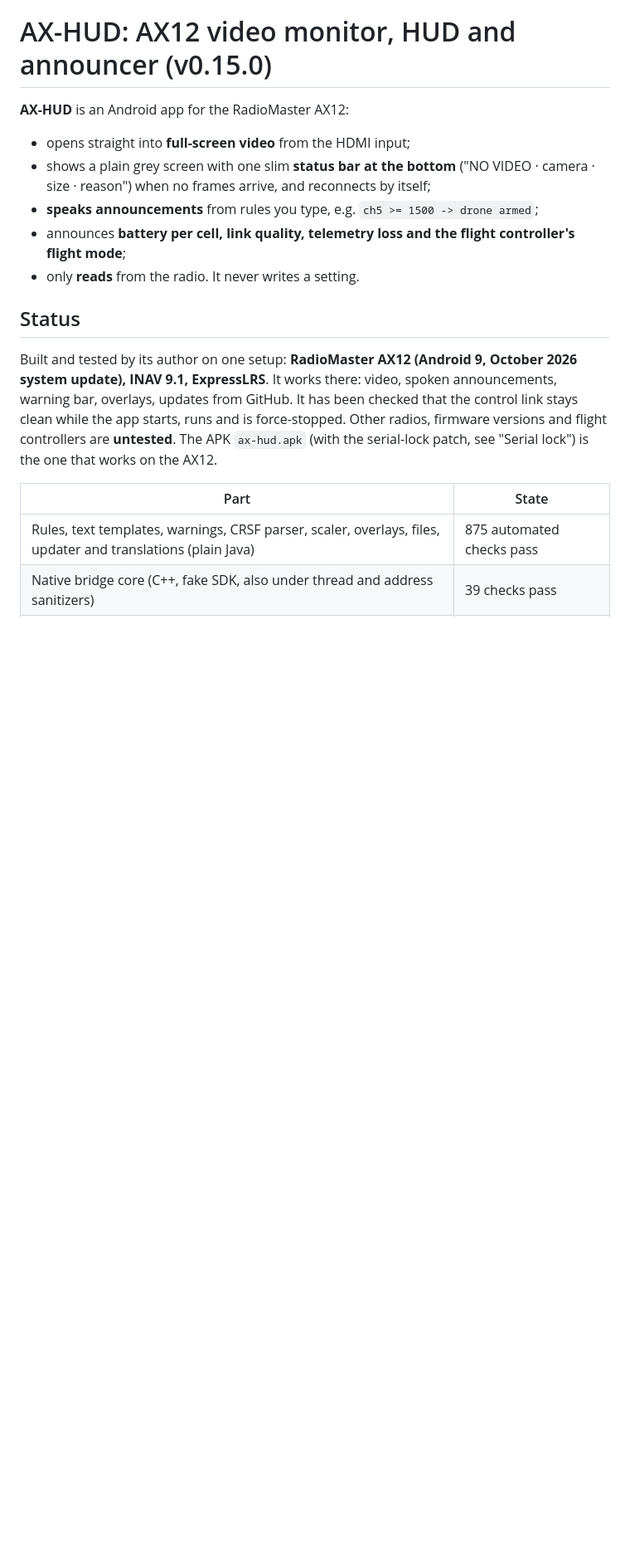
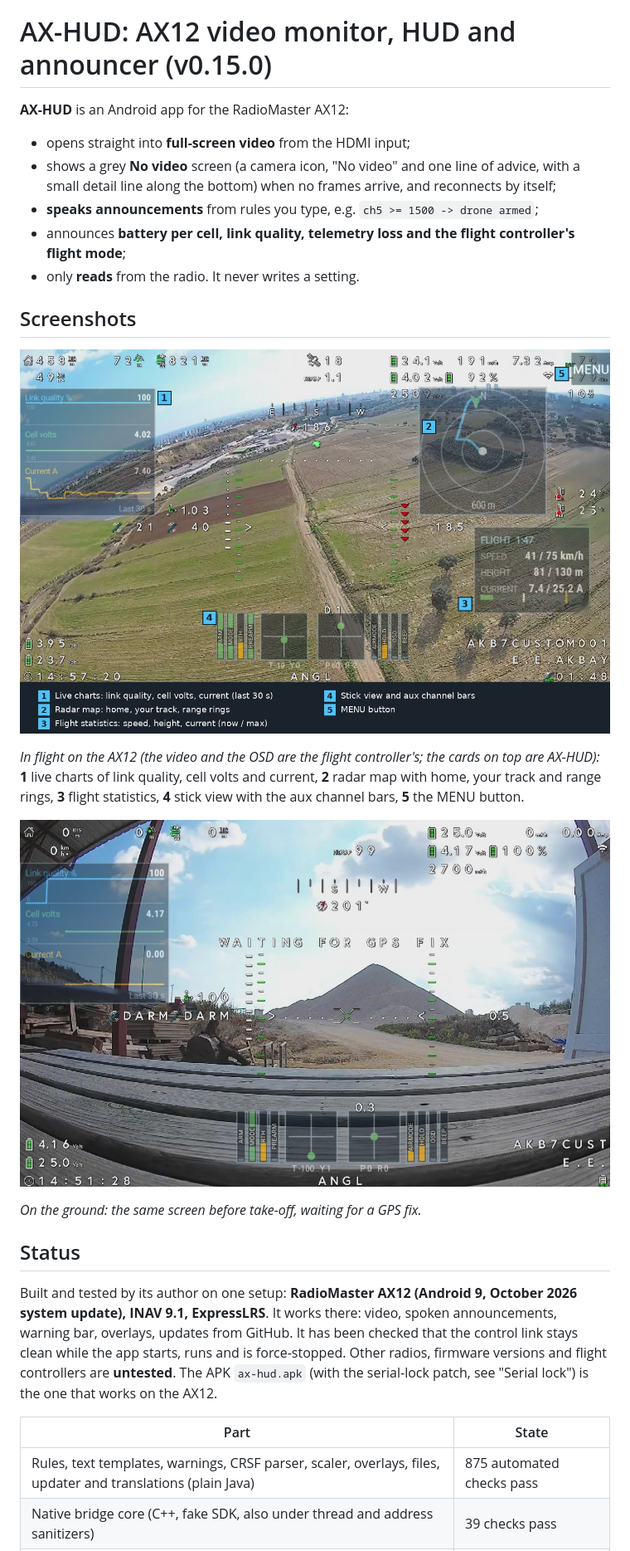
Before and after one commit to eminesrefakbay/RM-AX12-Video-Monitor-And-Announcer-APK, a Markdown page: README.md, the part around the change. Shown at 83% size. Drawn GitHub-style; pictures changed too: docs/screenshots/hud-flight-annotated.jpg (added), docs/screenshots/hud-ground.jpg (added); blank space fills up the shorter version.

Commit message:
docs: screenshots and social preview image

```diff
--- a/README.md
+++ b/README.md
@@ -7,10 +7,22 @@
 **AX-HUD** is an Android app for the RadioMaster AX12:
 
 * opens straight into **full-screen video** from the HDMI input;
-* shows a plain grey screen with one slim **status bar at the bottom** ("NO VIDEO · camera · size · reason") when no frames arrive, and reconnects by itself;
+* shows a grey **No video** screen (a camera icon, "No video" and one line of advice, with a small detail line along the bottom) when no frames arrive, and reconnects by itself;
 * **speaks announcements** from rules you type, e.g. `ch5 >= 1500 -> drone armed`;
 * announces **battery per cell, link quality, telemetry loss and the flight controller's flight mode**;
 * only **reads** from the radio. It never writes a setting.
+
+## Screenshots
+
+![AX-HUD in flight on the RadioMaster AX12: live charts, radar map, flight statistics and stick view over the video](docs/screenshots/hud-flight-annotated.jpg)
+
+*In flight on the AX12 (the video and the OSD are the flight controller's; the cards on top are AX-HUD):*
+**1** live charts of link quality, cell volts and current, **2** radar map with home, your track and range rings, **3** flight statistics,
+**4** stick view with the aux channel bars, **5** the MENU button.
+
+![AX-HUD on the ground, waiting for a GPS fix](docs/screenshots/hud-ground.jpg)
+
+*On the ground: the same screen before take-off, waiting for a GPS fix.*
 
 ## Status
 
```
Also changed, not shown: docs/screenshots/hud-flight.jpg (added), docs/social-preview.png (added).
